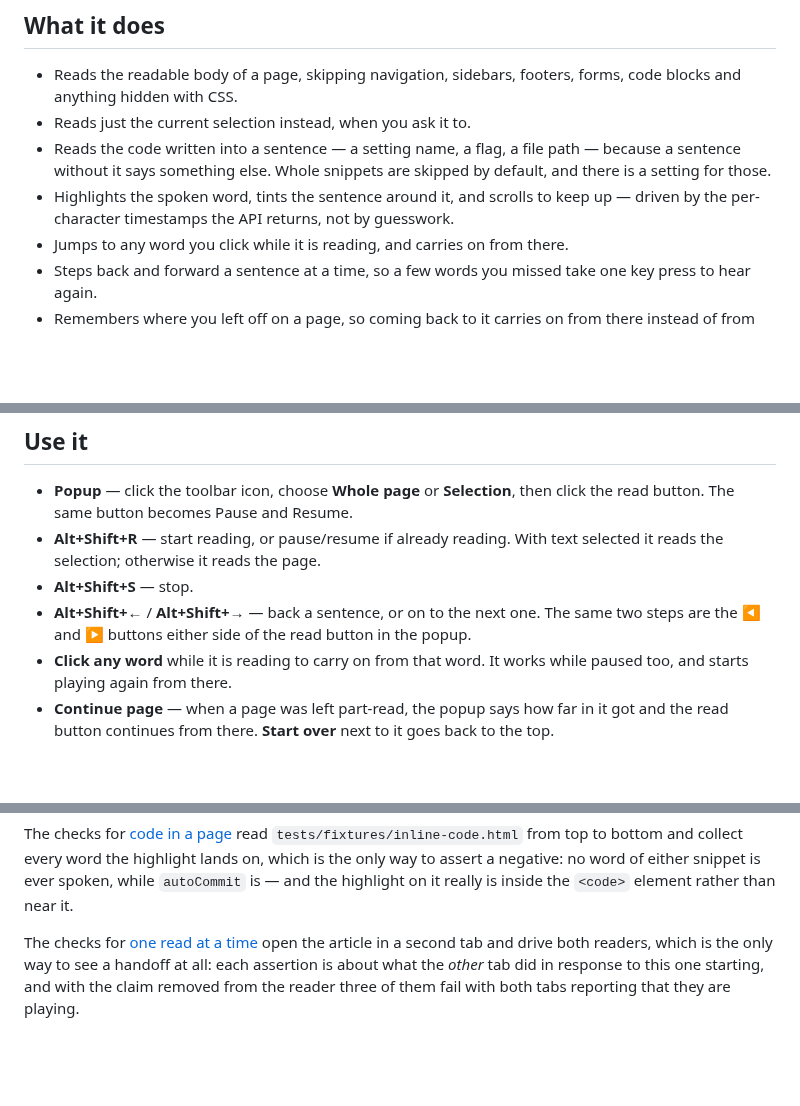
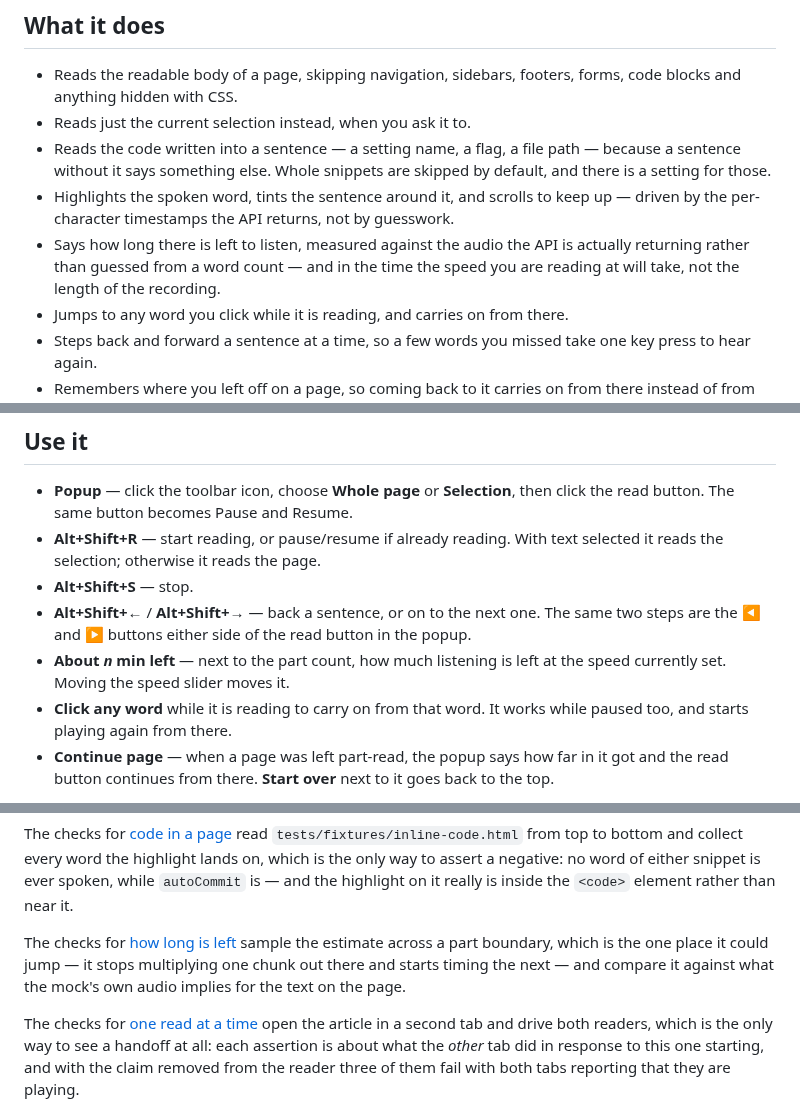
Before and after one commit to guyberger/grok-read-aloud, a Markdown page: README.md, 3 parts joined by grey strips. Rendered like a GitHub page; blank space fills up the shorter version.

```diff
--- a/README.md
+++ b/README.md
@@ -20,6 +20,9 @@ dependencies — just the files in `src/` and a ~40-line copy script.
   skipped by default, and there is a setting for those.
 - Highlights the spoken word, tints the sentence around it, and scrolls to keep
   up — driven by the per-character timestamps the API returns, not by guesswork.
+- Says how long there is left to listen, measured against the audio the API is
+  actually returning rather than guessed from a word count — and in the time
+  the speed you are reading at will take, not the length of the recording.
 - Jumps to any word you click while it is reading, and carries on from there.
 - Steps back and forward a sentence at a time, so a few words you missed take
   one key press to hear again.
@@ -266,6 +269,8 @@ different half of this, so `npm test` asserts both are still asked for.
 - **Alt+Shift+←** / **Alt+Shift+→** — back a sentence, or on to the next one.
   The same two steps are the ◀ and ▶ buttons either side of the read button in
   the popup.
+- **About *n* min left** — next to the part count, how much listening is left
+  at the speed currently set. Moving the speed slider moves it.
 - **Click any word** while it is reading to carry on from that word. It works
   while paused too, and starts playing again from there.
 - **Continue page** — when a page was left part-read, the popup says how far in
@@ -795,6 +849,11 @@ The checks for [code in a page](#code-in-a-page) read
 highlight lands on, which is the only way to assert a negative: no word of
 either snippet is ever spoken, while `autoCommit` is — and the highlight on it
 really is inside the `<code>` element rather than near it.
+
+The checks for [how long is left](#how-long-is-left) sample the estimate across
+a part boundary, which is the one place it could jump — it stops multiplying
+one chunk out there and starts timing the next — and compare it against what
+the mock's own audio implies for the text on the page.
 
 The checks for [one read at a time](#one-read-at-a-time) open the article in a
 second tab and drive both readers, which is the only way to see a handoff at
```
Also changed, not shown: other parts of README.md (+58 -2 lines), docs/time-left.png (added), 1 other file.
